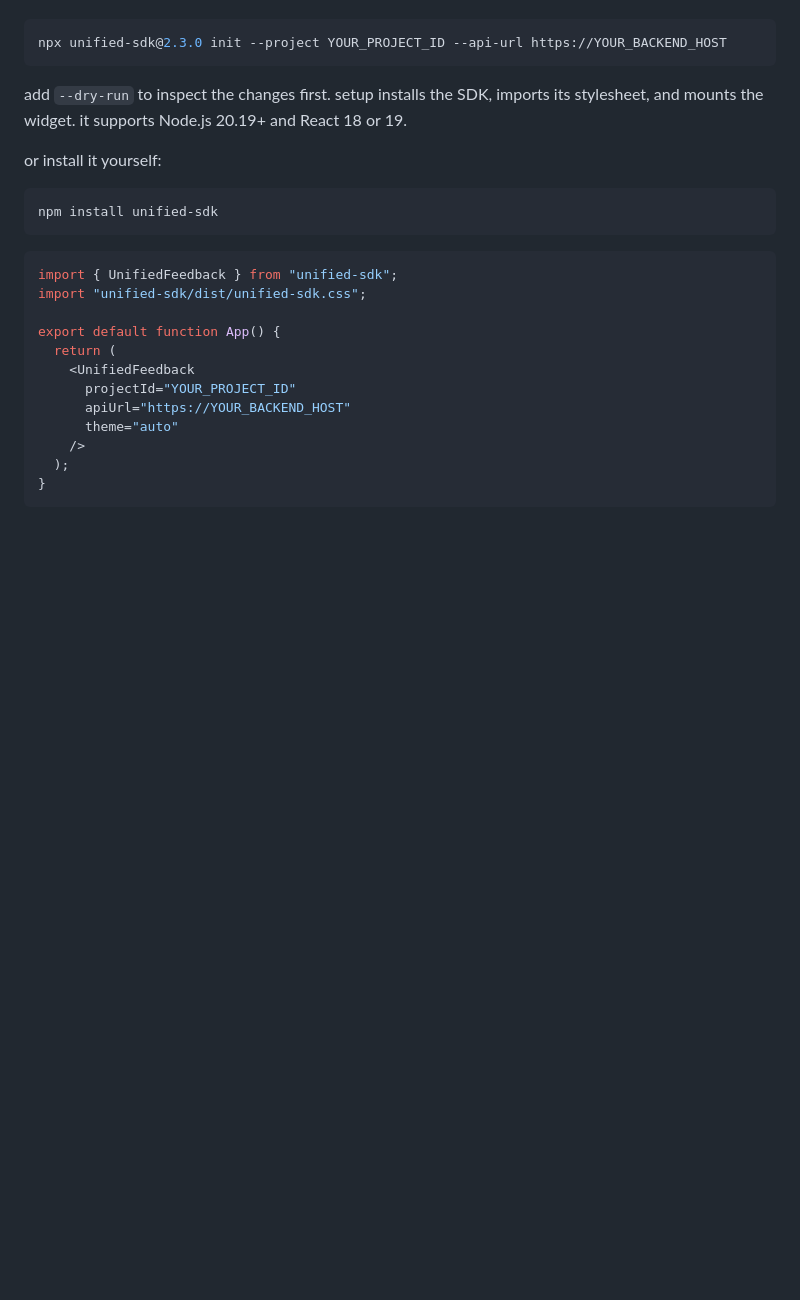
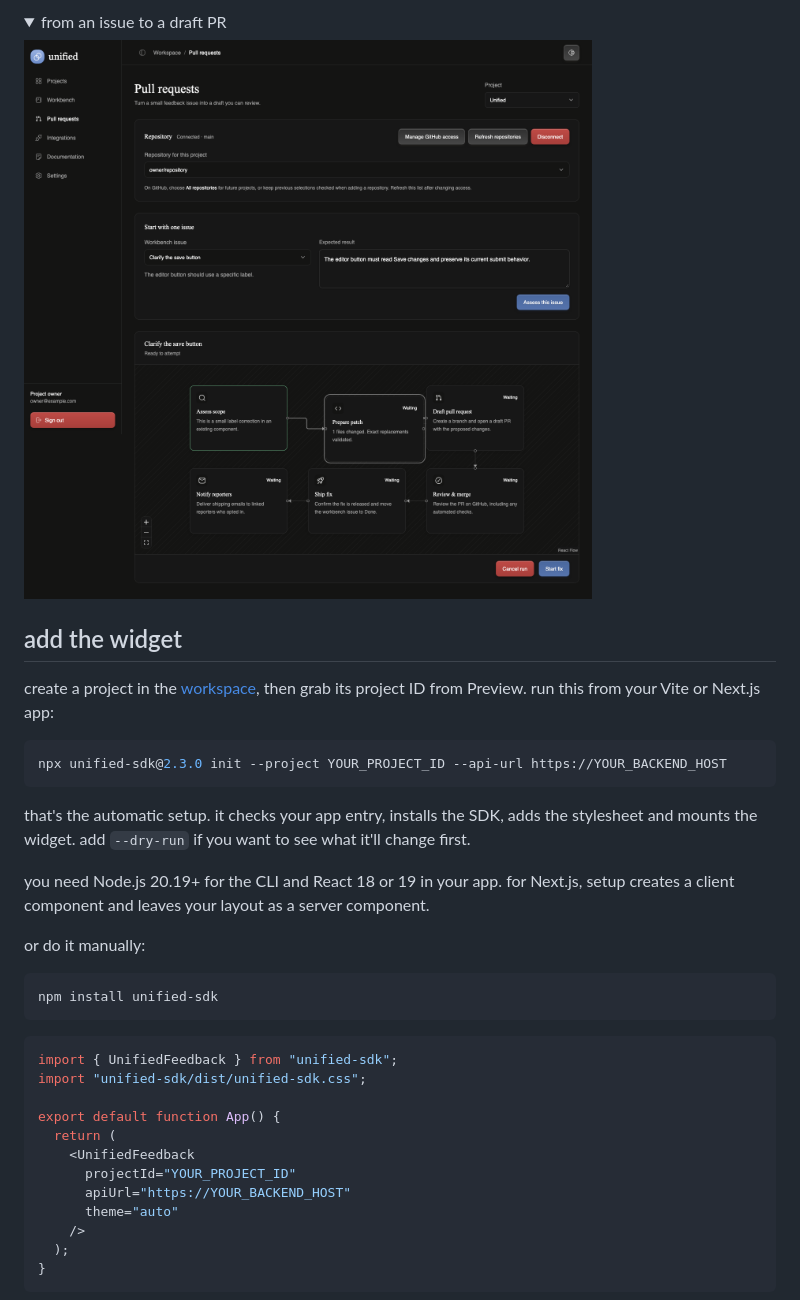
Before and after one commit to romeirofernandes/unified, a Markdown page: README.md, the part around one of its changes. GitHub-like rendering; pictures changed too: docs/images/pull-requests.png (added); folded sections open; blank space fills up the shorter version.

````diff
--- a/README.md
+++ b/README.md
@@ -24,11 +32,23 @@ from your Vite or Next.js app:
+<details>
+<summary>from an issue to a draft PR</summary>
+
+![draft PR workspace with repository selection, acceptance criteria and the fix pipeline](docs/images/pull-requests.png)
+
+</details>
+
+## add the widget
+
+create a project in the [workspace](https://unified-chi.vercel.app/dashboard), then grab its project ID from Preview. run this from your Vite or Next.js app:
 
 ```sh
 npx unified-sdk@2.3.0 init --project YOUR_PROJECT_ID --api-url https://YOUR_BACKEND_HOST
 ```
 
-add `--dry-run` to inspect the changes first. setup installs the SDK, imports its stylesheet, and mounts the widget. it supports Node.js 20.19+ and React 18 or 19.
+that's the automatic setup. it checks your app entry, installs the SDK, adds the stylesheet and mounts the widget. add `--dry-run` if you want to see what it'll change first.
 
-or install it yourself:
+you need Node.js 20.19+ for the CLI and React 18 or 19 in your app. for Next.js, setup creates a client component and leaves your layout as a server component.
+
+or do it manually:
 
 ```sh
 npm install unified-sdk
````
Also changed, not shown: other parts of README.md (+87 -54 lines), docs/images/responses.png (added), 4 other files.
